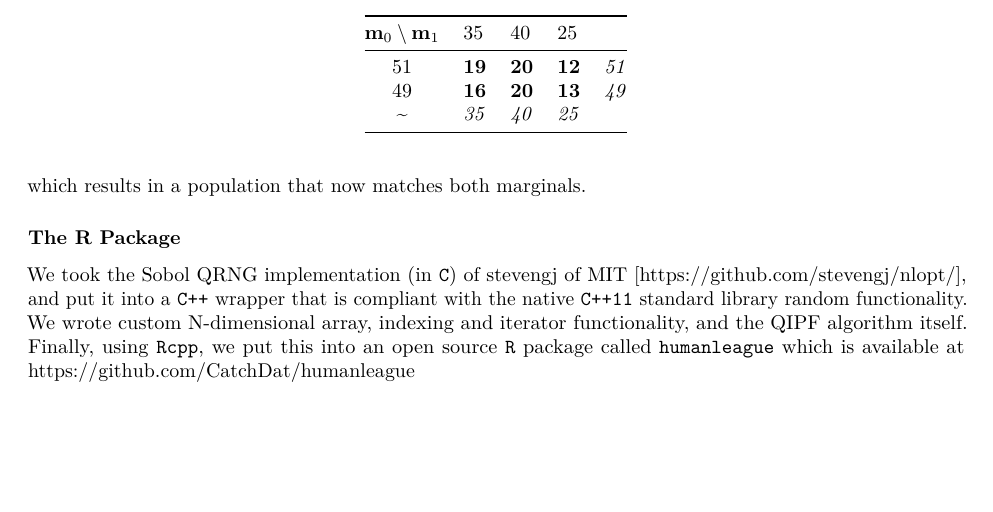
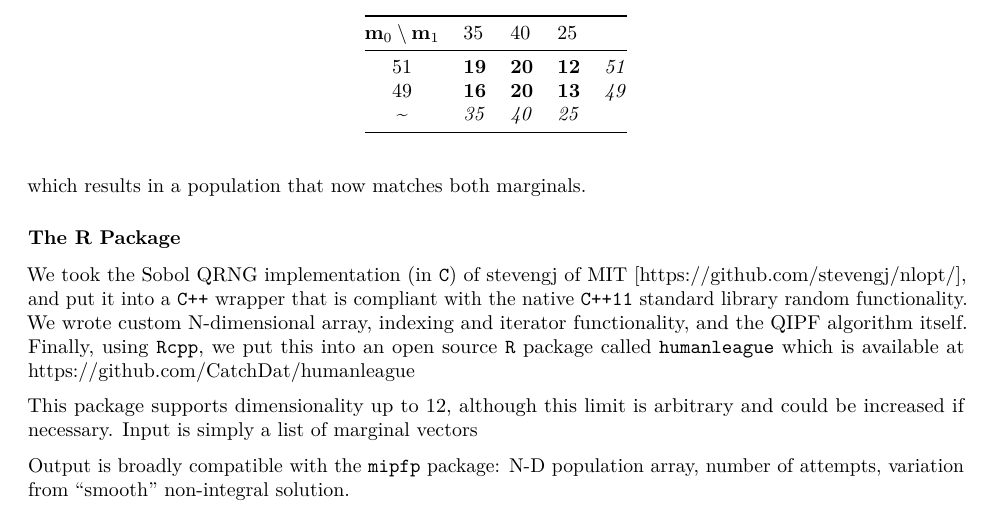
Before and after one commit to CatchDat/Writeups, an R Markdown document (QIPF.Rmd): part of page 4 of 6, cut so that both start at the same text, the shorter picture padded with empty space. Rendered offline with R 4.5, knitr and Pandoc, then LaTeX, with nearby package versions.

Commit message:
Added tests using testthat frameworks Add check for -ve marginal values Added pop per state More documentation

```diff
--- a/QIPF.Rmd
+++ b/QIPF.Rmd
@@ -152,6 +152,10 @@ which results in a population that now matches both marginals.
 
 We took the Sobol QRNG implementation (in `C`) of stevengj of MIT [https://github.com/stevengj/nlopt/], and put it into a `C++` wrapper that is compliant with the native `C++11` standard library random functionality. We wrote custom N-dimensional array, indexing and iterator functionality, and the QIPF algorithm itself. Finally, using `Rcpp`, we put this into an open source `R` package called `humanleague` which is available at [https://github.com/CatchDat/humanleague](https://github.com/CatchDat/humanleague)
 
+This package supports dimensionality up to 12, although this limit is arbitrary and could be increased if necessary. Input is simply a list of marginal vectors
+
+Output is broadly compatible with the `mipfp` package: N-D population array, number of attempts, variation from "smooth" non-integral solution.
+
 ### Testing
 
 #### QRNG vs PRNG
```
